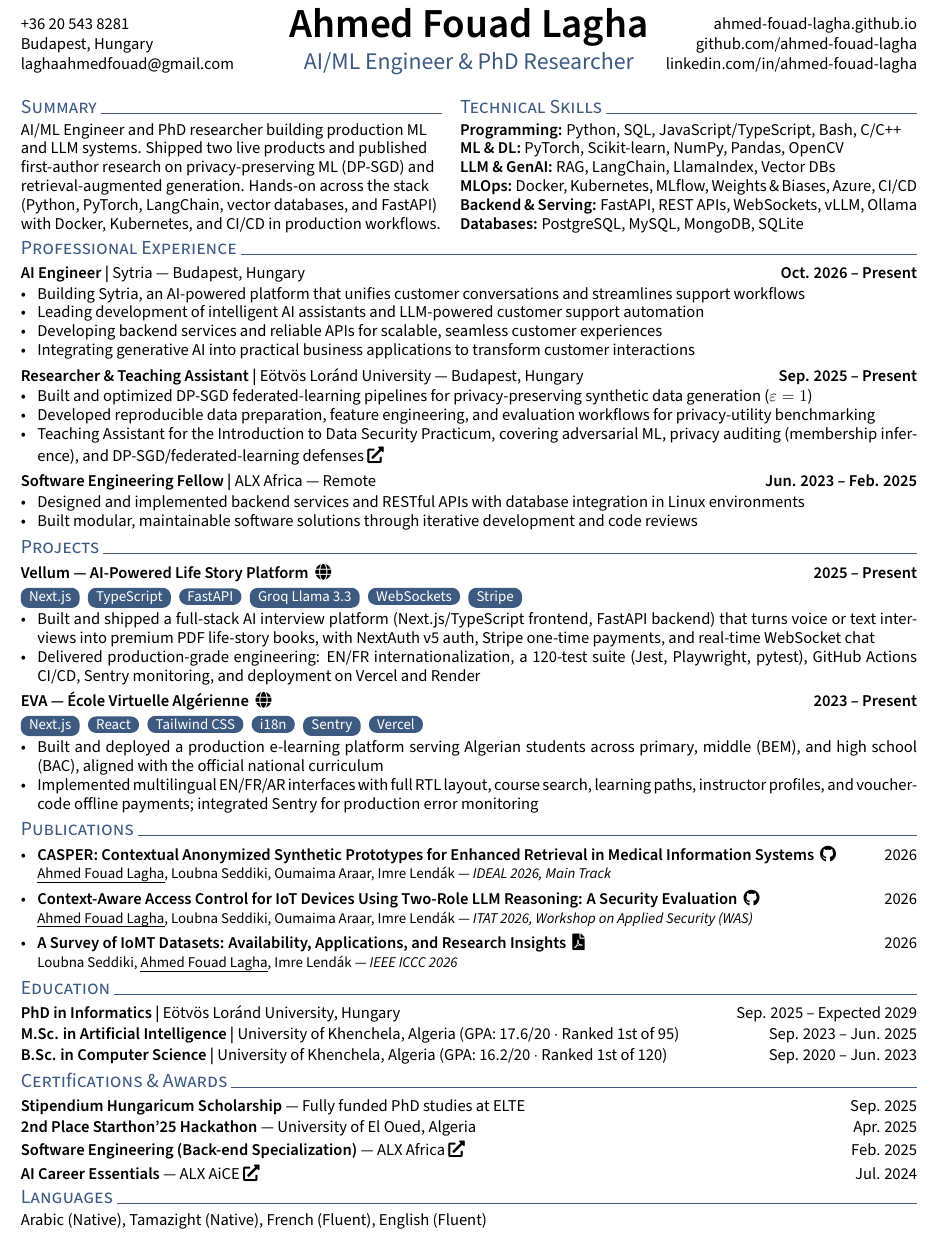
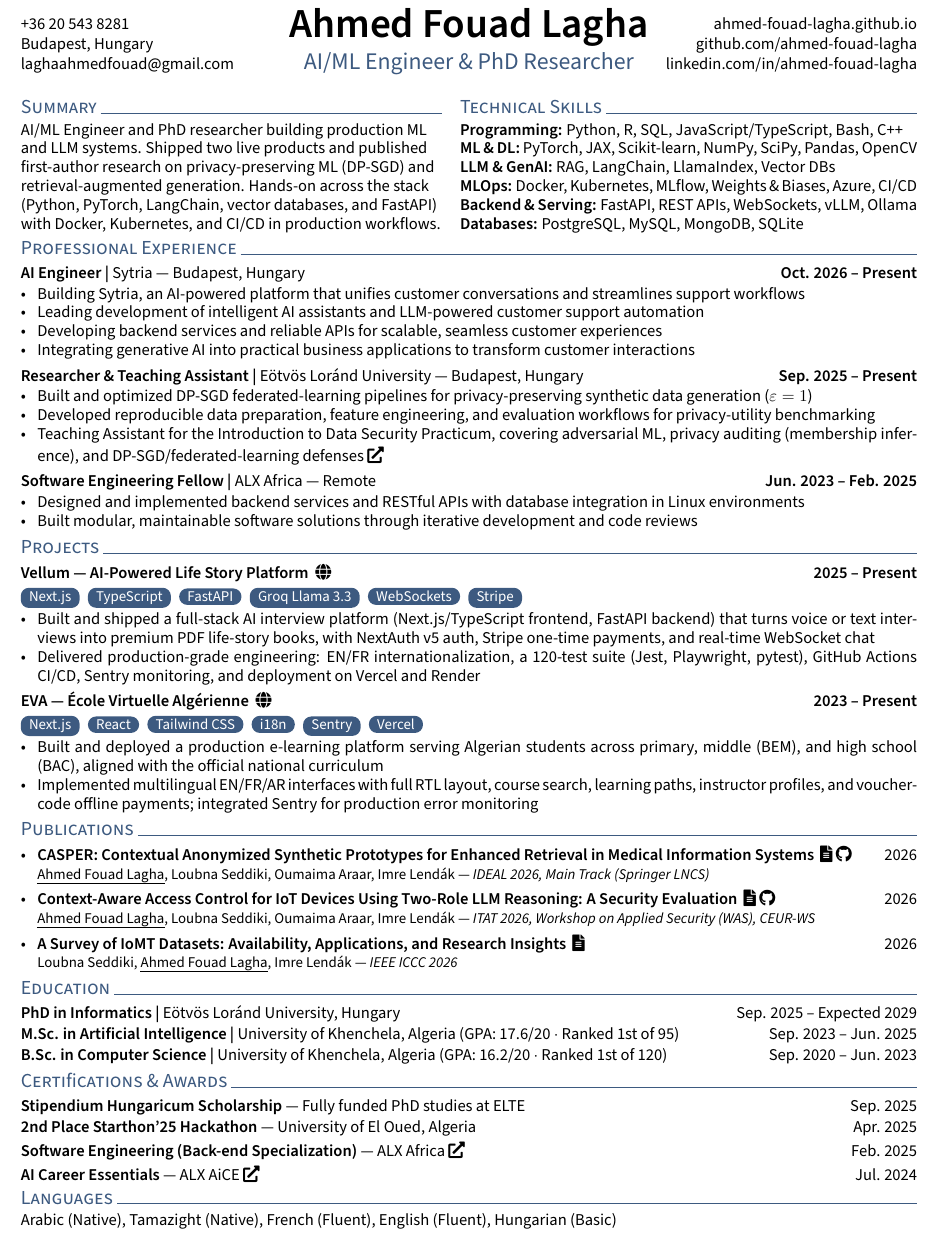
Before and after one commit to ahmed-fouad-lagha/ahmed-fouad-lagha.github.io, a LaTeX CV (_cv/Ahmed_Fouad_Lagha_Resume.tex): part of the page, cut so that both start at the same text. Compiled offline with pdfLaTeX.

Commit message:
cv: update skills, languages, and publication links
- Programming: replace C/C++ with C++, add R
- ML & DL: add JAX and SciPy
- Languages: add Hungarian (Basic)
- Publications: add paper links (Springer DOI, CEUR PDF, IEEE DOI)
  and publisher names to venues

Co-Authored-By: Claude Opus 5.5 <noreply@anthropic.com>

```diff
--- a/_cv/Ahmed_Fouad_Lagha_Resume.tex
+++ b/_cv/Ahmed_Fouad_Lagha_Resume.tex
@@ -72,8 +72,8 @@ AI/ML Engineer and PhD researcher building production ML and LLM systems. Shippe
 \hfill
 \begin{minipage}[t]{0.51\textwidth}
 \section{Technical Skills}
-\skills{Programming:} Python, SQL, JavaScript/TypeScript, Bash, C/C++ \\
-\skills{ML \& DL:} PyTorch, Scikit-learn, NumPy, Pandas, OpenCV \\
+\skills{Programming:} Python, R, SQL, JavaScript/TypeScript, Bash, C++ \\
+\skills{ML \& DL:} PyTorch, JAX, Scikit-learn, NumPy, SciPy, Pandas, OpenCV \\
 \skills{LLM \& GenAI:} RAG, LangChain, LlamaIndex, Vector DBs \\
 \skills{MLOps:} Docker, Kubernetes, MLflow, Weights \& Biases, Azure, CI/CD \\
 \skills{Backend \& Serving:} FastAPI, REST APIs, WebSockets, vLLM, Ollama \\
@@ -121,9 +121,9 @@ AI/ML Engineer and PhD researcher building production ML and LLM systems. Shippe
 
 \section{Publications}
 \begin{itemize}[itemsep=4pt]
-    \item \textbf{CASPER: Contextual Anonymized Synthetic Prototypes for Enhanced Retrieval in Medical Information Systems} \,\href{https://github.com/ahmed-fouad-lagha/CASPER}{\faGithub} \hfill 2026 \par {\small \uline{Ahmed Fouad Lagha}, Loubna Seddiki, Oumaima Araar, Imre Lend\'ak --- \textit{IDEAL 2026, Main Track}}
-    \item \textbf{Context-Aware Access Control for IoT Devices Using Two-Role LLM Reasoning: A Security Evaluation} \,\href{https://github.com/ahmed-fouad-lagha/IoT-Access-Sentinel}{\faGithub} \hfill 2026 \par {\small \uline{Ahmed Fouad Lagha}, Loubna Seddiki, Oumaima Araar, Imre Lend\'ak --- \textit{ITAT 2026, Workshop on Applied Security (WAS)}}
-    \item \textbf{A Survey of IoMT Datasets: Availability, Applications, and Research Insights} \,\href{https://ieeexplore.ieee.org/document/11511640}{\faFilePdf} \hfill 2026 \par {\small Loubna Seddiki, \uline{Ahmed Fouad Lagha}, Imre Lend\'ak --- \textit{IEEE ICCC 2026}}
+    \item \textbf{CASPER: Contextual Anonymized Synthetic Prototypes for Enhanced Retrieval in Medical Information Systems} \,\href{https://doi.org/10.1007/978-3-032-45367-9_6}{\faIcon{file-alt}} \href{https://github.com/ahmed-fouad-lagha/CASPER}{\faGithub} \hfill 2026 \par {\small \uline{Ahmed Fouad Lagha}, Loubna Seddiki, Oumaima Araar, Imre Lend\'ak --- \textit{IDEAL 2026, Main Track (Springer LNCS)}}
+    \item \textbf{Context-Aware Access Control for IoT Devices Using Two-Role LLM Reasoning: A Security Evaluation} \,\href{https://ceur-ws.org/Vol-4323/paper36.pdf}{\faIcon{file-alt}} \href{https://github.com/ahmed-fouad-lagha/IoT-Access-Sentinel}{\faGithub} \hfill 2026 \par {\small \uline{Ahmed Fouad Lagha}, Loubna Seddiki, Oumaima Araar, Imre Lend\'ak --- \textit{ITAT 2026, Workshop on Applied Security (WAS), CEUR-WS}}
+    \item \textbf{A Survey of IoMT Datasets: Availability, Applications, and Research Insights} \,\href{https://doi.org/10.1109/ICCC68994.2026.11511640}{\faIcon{file-alt}} \hfill 2026 \par {\small Loubna Seddiki, \uline{Ahmed Fouad Lagha}, Imre Lend\'ak --- \textit{IEEE ICCC 2026}}
 \end{itemize}
 
 \section{Education}
@@ -147,6 +147,6 @@ AI/ML Engineer and PhD researcher building production ML and LLM systems. Shippe
 
 \section{Languages}
 
-\noindent Arabic (Native), Tamazight (Native), French (Fluent), English (Fluent)
+\noindent Arabic (Native), Tamazight (Native), French (Fluent), English (Fluent), Hungarian (Basic)
 
 \end{document}
```
Also changed, not shown: _cv/Ahmed_Fouad_Lagha_Resume.pdf.
